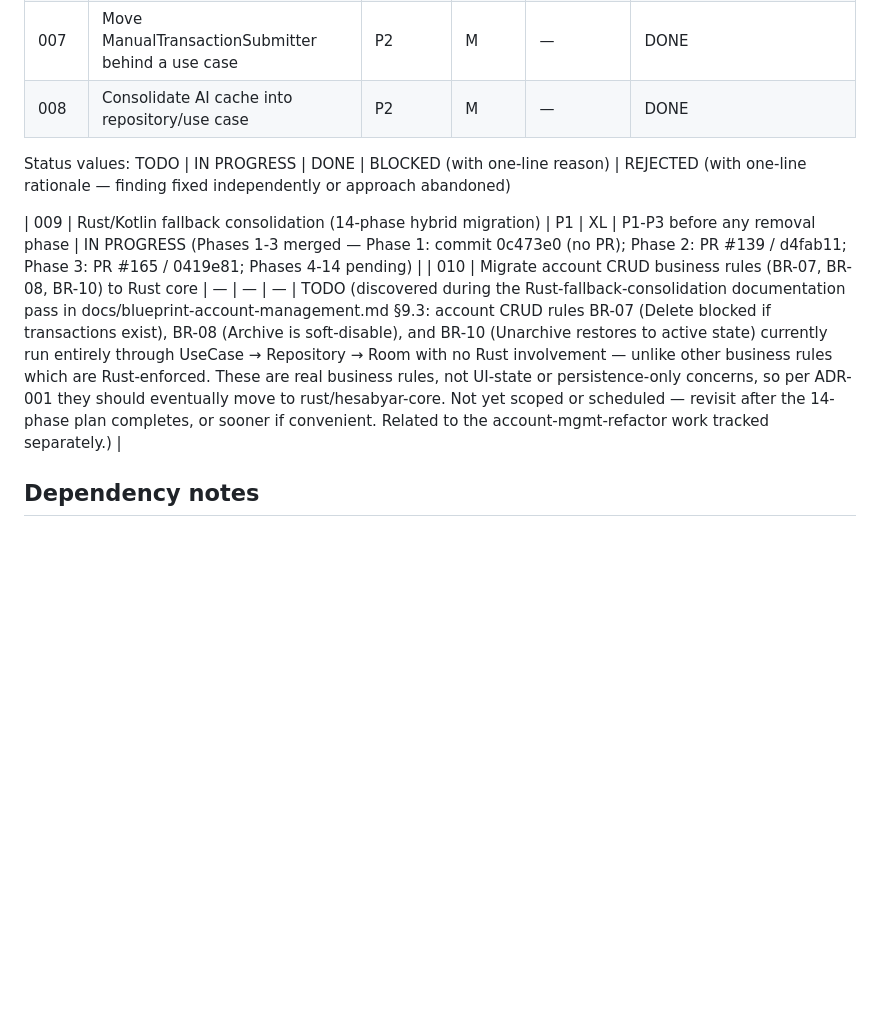
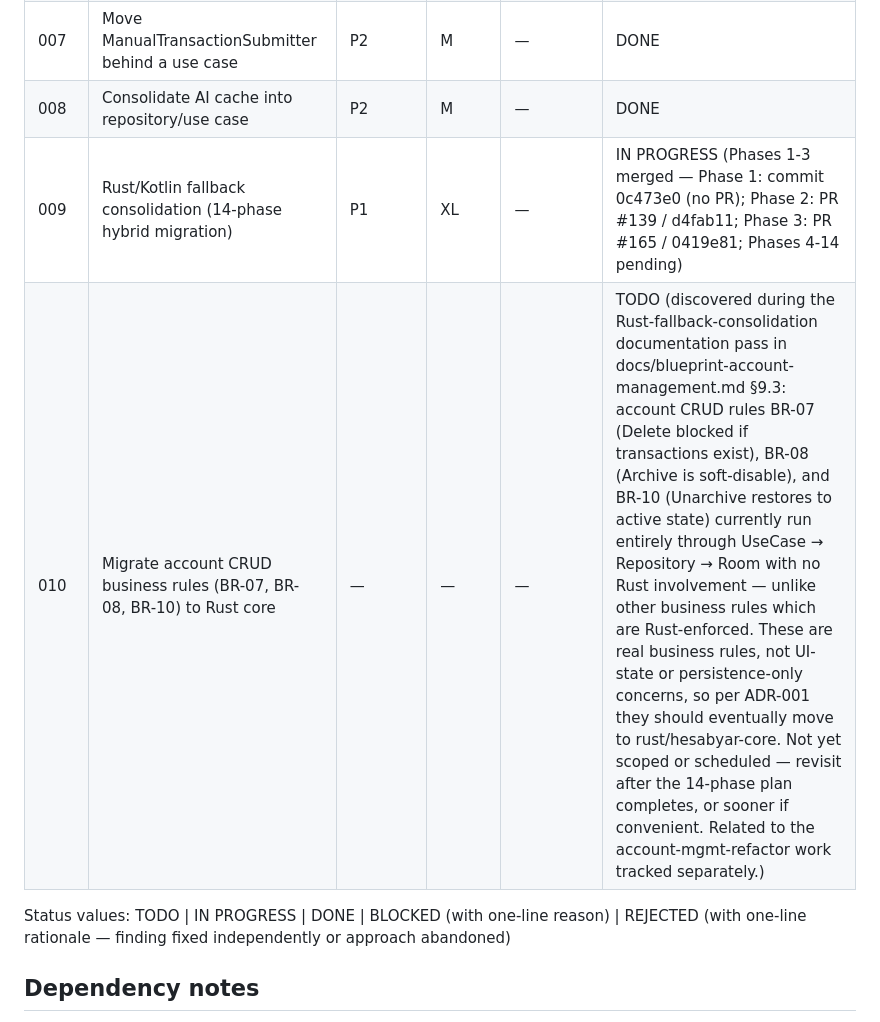
Before and after one commit to mcuteangel/hesabyaar, a Markdown page: plans/README.md, the part around the change. Drawn GitHub-style; blank space fills up the shorter version.

Commit message:
docs: fix CODE_REVIEW.md unclosed italic and plans/README.md table structure (2 cubic findings)

```diff
--- a/plans/README.md
+++ b/plans/README.md
@@ -16,11 +16,10 @@ Planned at commit `44dd519`, 2026-07-23.
 | 006  | Fix stale docs and roadmap markers | P3 | S | — | DONE |
 | 007  | Move ManualTransactionSubmitter behind a use case | P2 | M | — | DONE |
 | 008  | Consolidate AI cache into repository/use case | P2 | M | — | DONE |
+| 009  | Rust/Kotlin fallback consolidation (14-phase hybrid migration) | P1 | XL | — | IN PROGRESS (Phases 1-3 merged — Phase 1: commit 0c473e0 (no PR); Phase 2: PR #139 / d4fab11; Phase 3: PR #165 / 0419e81; Phases 4-14 pending) |
+| 010  | Migrate account CRUD business rules (BR-07, BR-08, BR-10) to Rust core | — | — | — | TODO (discovered during the Rust-fallback-consolidation documentation pass in docs/blueprint-account-management.md §9.3: account CRUD rules BR-07 (Delete blocked if transactions exist), BR-08 (Archive is soft-disable), and BR-10 (Unarchive restores to active state) currently run entirely through UseCase → Repository → Room with no Rust involvement — unlike other business rules which are Rust-enforced. These are real business rules, not UI-state or persistence-only concerns, so per ADR-001 they should eventually move to rust/hesabyar-core. Not yet scoped or scheduled — revisit after the 14-phase plan completes, or sooner if convenient. Related to the account-mgmt-refactor work tracked separately.) |
 
 Status values: TODO | IN PROGRESS | DONE | BLOCKED (with one-line reason) | REJECTED (with one-line rationale — finding fixed independently or approach abandoned)
-
-| 009  | Rust/Kotlin fallback consolidation (14-phase hybrid migration) | P1 | XL | P1-P3 before any removal phase | IN PROGRESS (Phases 1-3 merged — Phase 1: commit 0c473e0 (no PR); Phase 2: PR #139 / d4fab11; Phase 3: PR #165 / 0419e81; Phases 4-14 pending) |
-| 010  | Migrate account CRUD business rules (BR-07, BR-08, BR-10) to Rust core | — | — | — | TODO (discovered during the Rust-fallback-consolidation documentation pass in docs/blueprint-account-management.md §9.3: account CRUD rules BR-07 (Delete blocked if transactions exist), BR-08 (Archive is soft-disable), and BR-10 (Unarchive restores to active state) currently run entirely through UseCase → Repository → Room with no Rust involvement — unlike other business rules which are Rust-enforced. These are real business rules, not UI-state or persistence-only concerns, so per ADR-001 they should eventually move to rust/hesabyar-core. Not yet scoped or scheduled — revisit after the 14-phase plan completes, or sooner if convenient. Related to the account-mgmt-refactor work tracked separately.) |
 
 ## Dependency notes
 
```
Also changed, not shown: docs/CODE_REVIEW.md (+1 -1 lines).
